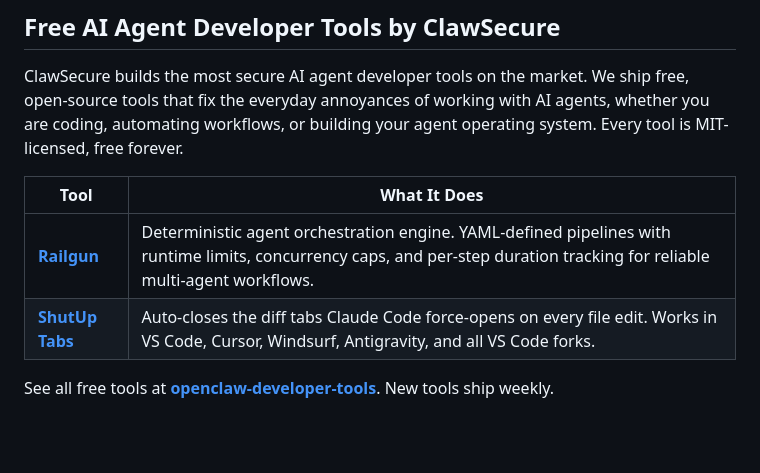
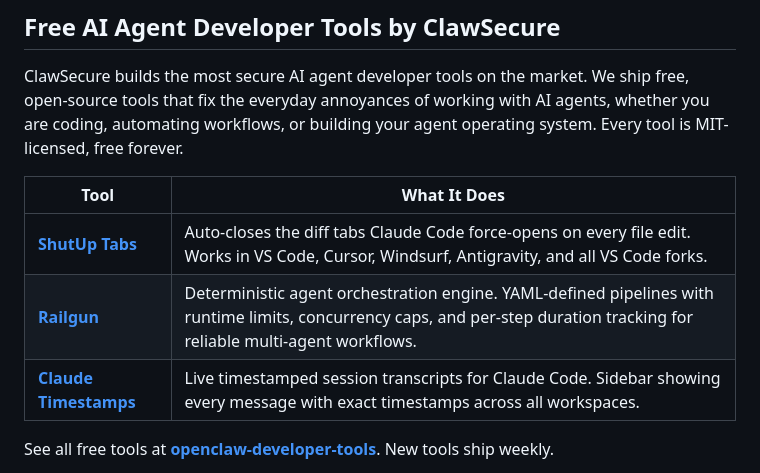
Before and after one commit to ClawSecure/railgun, a Markdown page: README.md, the part around the change. GitHub-like rendering; blank space fills up the shorter version.

Commit message:
Add Claude Timestamps, reorder: ShutUp Tabs, Railgun, Claude Timestamps

```diff
--- a/README.md
+++ b/README.md
@@ -251,8 +251,9 @@ ClawSecure builds the most secure AI agent developer tools on the market. We shi
 
 | Tool | What It Does |
 |------|-------------|
+| **[ShutUp Tabs](https://github.com/ClawSecure/shutup-tabs)** | Auto-closes the diff tabs Claude Code force-opens on every file edit. Works in VS Code, Cursor, Windsurf, Antigravity, and all VS Code forks. |
 | **[Railgun](https://github.com/ClawSecure/railgun)** | Deterministic agent orchestration engine. YAML-defined pipelines with runtime limits, concurrency caps, and per-step duration tracking for reliable multi-agent workflows. |
-| **[ShutUp Tabs](https://github.com/ClawSecure/shutup-tabs)** | Auto-closes the diff tabs Claude Code force-opens on every file edit. Works in VS Code, Cursor, Windsurf, Antigravity, and all VS Code forks. |
+| **[Claude Timestamps](https://github.com/ClawSecure/claude-timestamps)** | Live timestamped session transcripts for Claude Code. Sidebar showing every message with exact timestamps across all workspaces. |
 
 See all free tools at **[openclaw-developer-tools](https://github.com/ClawSecure/openclaw-developer-tools)**. New tools ship weekly.
 
```
